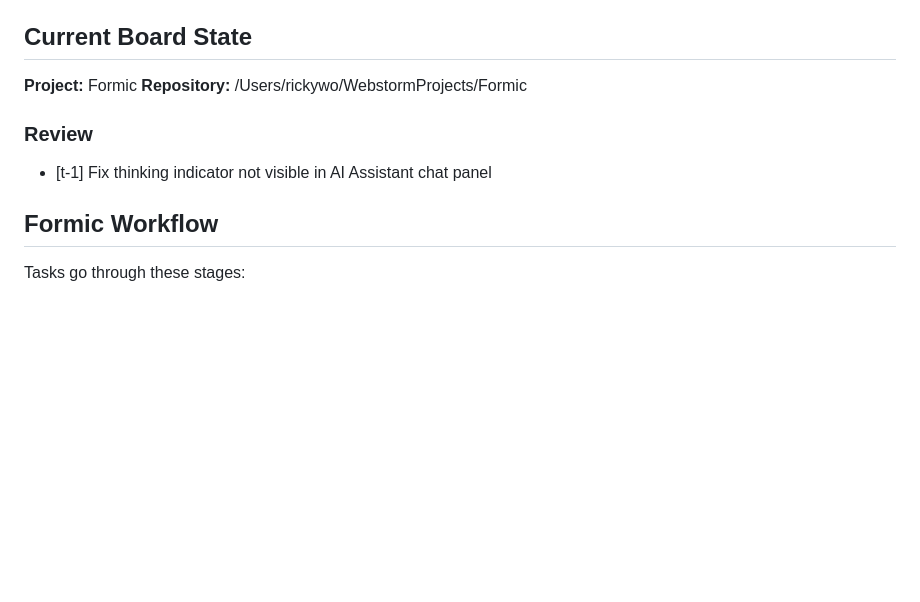
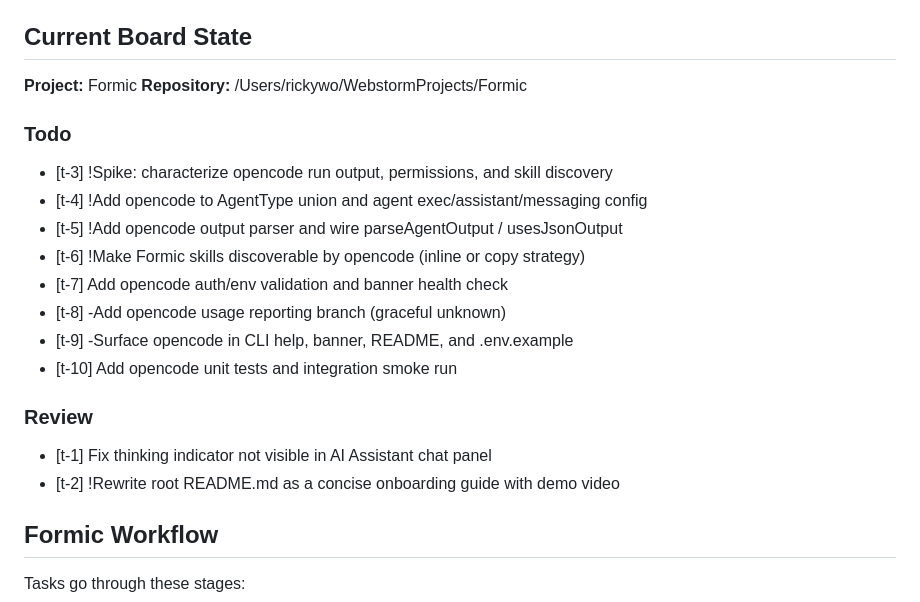
Before and after one commit to rickywo/Formic, a Markdown page: CLAUDE.md, the part around the change. Drawn GitHub-style; blank space fills up the shorter version.

```diff
--- a/CLAUDE.md
+++ b/CLAUDE.md
@@ -192,8 +192,19 @@ The server will automatically detect this format and create the task via the For
 **Project:** Formic
 **Repository:** /Users/rickywo/WebstormProjects/Formic
 
+### Todo
+  - [t-3] !Spike: characterize opencode run output, permissions, and skill discovery
+  - [t-4] !Add opencode to AgentType union and agent exec/assistant/messaging config
+  - [t-5] !Add opencode output parser and wire parseAgentOutput / usesJsonOutput
+  - [t-6] !Make Formic skills discoverable by opencode (inline or copy strategy)
+  - [t-7] Add opencode auth/env validation and banner health check
+  - [t-8] -Add opencode usage reporting branch (graceful unknown)
+  - [t-9] -Surface opencode in CLI help, banner, README, and .env.example
+  - [t-10] Add opencode unit tests and integration smoke run
+
 ### Review
   - [t-1] Fix thinking indicator not visible in AI Assistant chat panel
+  - [t-2] !Rewrite root README.md as a concise onboarding guide with demo video
 
 ## Formic Workflow
 
```
Also changed, not shown: docs/OPENCODE_INTEGRATION_PLAN.md (added, +372 -0 lines).
